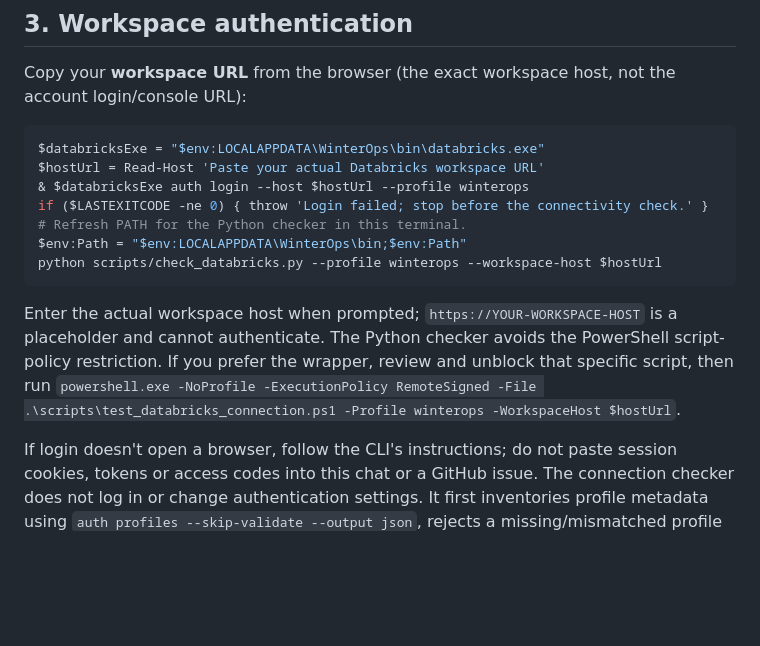
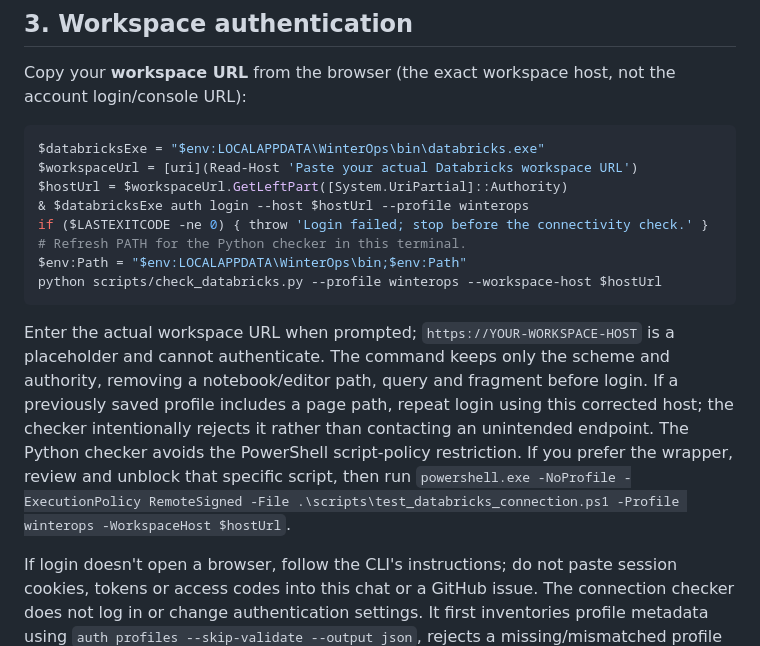
Before and after one commit to cevateness/winterops-databricks-lab, a Markdown page: docs/WINDOWS_SETUP.md, the part around the change. Drawn GitHub-style; blank space fills up the shorter version.

````diff
--- a/docs/WINDOWS_SETUP.md
+++ b/docs/WINDOWS_SETUP.md
@@ -51,7 +51,8 @@ Copy your **workspace URL** from the browser (the exact workspace host, not the
 
 ```powershell
 $databricksExe = "$env:LOCALAPPDATA\WinterOps\bin\databricks.exe"
-$hostUrl = Read-Host 'Paste your actual Databricks workspace URL'
+$workspaceUrl = [uri](Read-Host 'Paste your actual Databricks workspace URL')
+$hostUrl = $workspaceUrl.GetLeftPart([System.UriPartial]::Authority)
 & $databricksExe auth login --host $hostUrl --profile winterops
 if ($LASTEXITCODE -ne 0) { throw 'Login failed; stop before the connectivity check.' }
 # Refresh PATH for the Python checker in this terminal.
@@ -59,7 +60,7 @@ $env:Path = "$env:LOCALAPPDATA\WinterOps\bin;$env:Path"
 python scripts/check_databricks.py --profile winterops --workspace-host $hostUrl
 ```
 
-Enter the actual workspace host when prompted; `https://YOUR-WORKSPACE-HOST` is a placeholder and cannot authenticate. The Python checker avoids the PowerShell script-policy restriction. If you prefer the wrapper, review and unblock that specific script, then run `powershell.exe -NoProfile -ExecutionPolicy RemoteSigned -File .\scripts\test_databricks_connection.ps1 -Profile winterops -WorkspaceHost $hostUrl`.
+Enter the actual workspace URL when prompted; `https://YOUR-WORKSPACE-HOST` is a placeholder and cannot authenticate. The command keeps only the scheme and authority, removing a notebook/editor path, query and fragment before login. If a previously saved profile includes a page path, repeat login using this corrected host; the checker intentionally rejects it rather than contacting an unintended endpoint. The Python checker avoids the PowerShell script-policy restriction. If you prefer the wrapper, review and unblock that specific script, then run `powershell.exe -NoProfile -ExecutionPolicy RemoteSigned -File .\scripts\test_databricks_connection.ps1 -Profile winterops -WorkspaceHost $hostUrl`.
 
 If login doesn't open a browser, follow the CLI's instructions; do not paste session cookies, tokens or access codes into this chat or a GitHub issue. The connection checker does not log in or change authentication settings. It first inventories profile metadata using `auth profiles --skip-validate --output json`, rejects a missing/mismatched profile host, then performs `current-user me` and `workspace list /Workspace` with the named profile. CLI output is captured; only sanitized PASS/BLOCKED statuses are printed. Each command has a 30-second default timeout (maximum 60 seconds). Ambient Databricks credential/host variables are excluded so the named local profile determines authentication.
 
````
Also changed, not shown: docs/STATUS_HANDOFF.md (+1 -0 lines).
